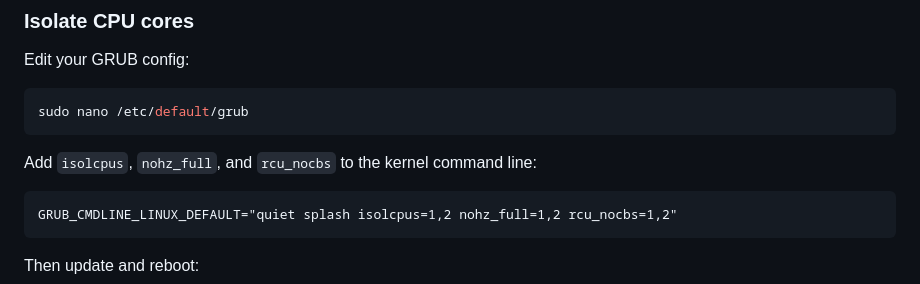
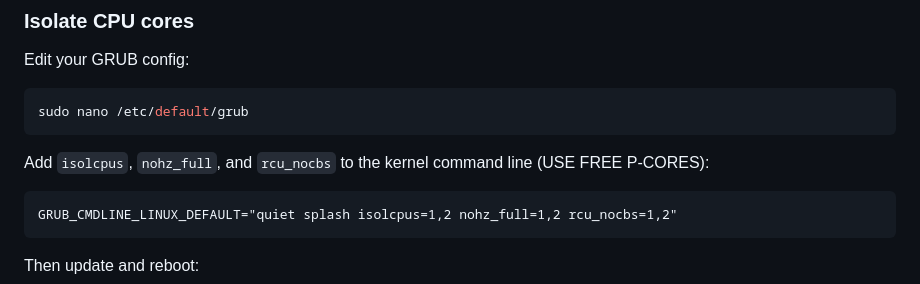
Before and after one commit to TheKairavPatel/Low-Latency-Exchange-System, a Markdown page: README.md, the part around the change. GitHub-like rendering.

Commit message:
Update kernel command line instructions in README
Clarified instruction to use free P-cores for kernel parameters.

````diff
--- a/README.md
+++ b/README.md
@@ -89,7 +89,7 @@ Edit your GRUB config:
 sudo nano /etc/default/grub
 ```
 
-Add `isolcpus`, `nohz_full`, and `rcu_nocbs` to the kernel command line:
+Add `isolcpus`, `nohz_full`, and `rcu_nocbs` to the kernel command line (USE FREE P-CORES):
 
 ```
 GRUB_CMDLINE_LINUX_DEFAULT="quiet splash isolcpus=1,2 nohz_full=1,2 rcu_nocbs=1,2"
````
